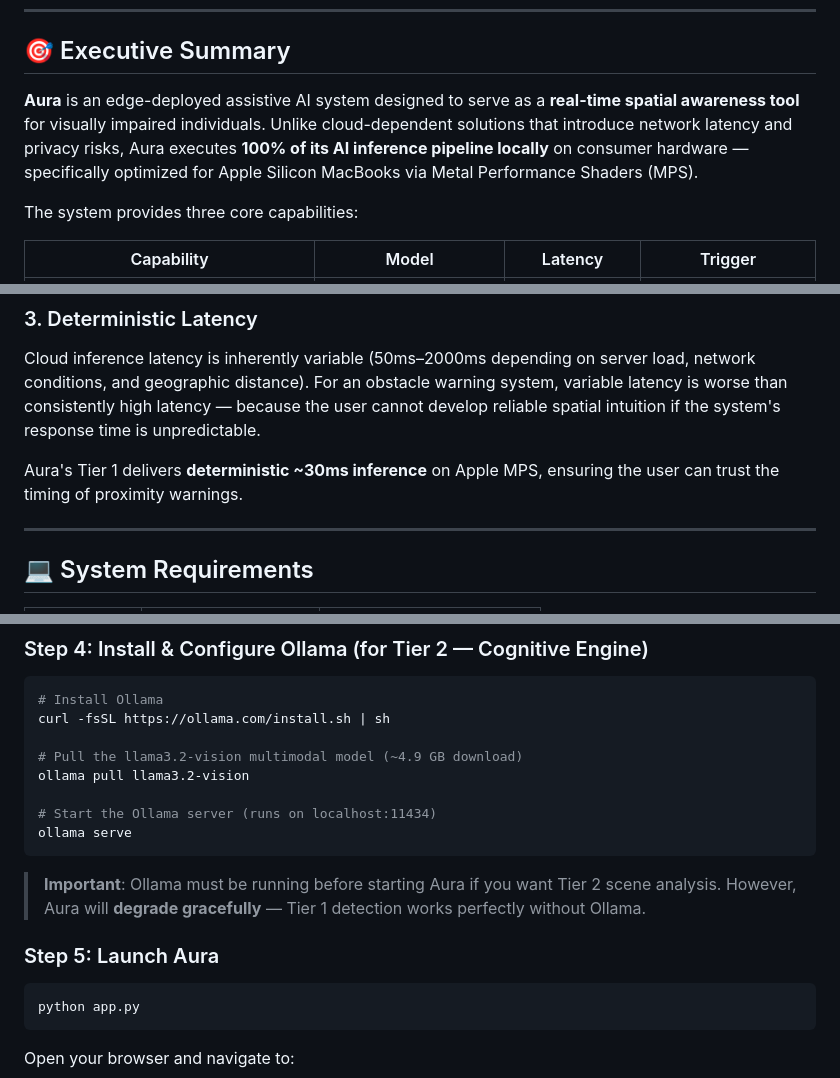
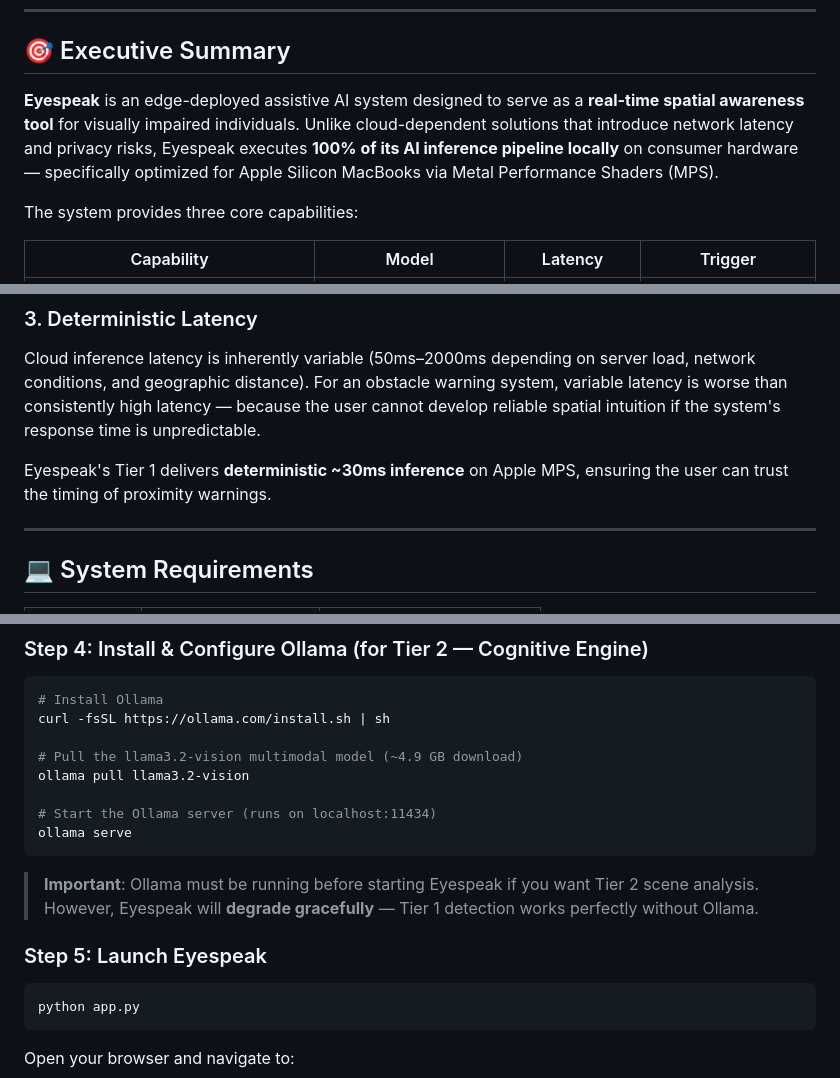
Before and after one commit to SujataPareek/EyeSpeak, a Markdown page: README.md, 3 parts joined by grey strips. GitHub-like rendering.

````diff
--- a/README.md
+++ b/README.md
@@ -34,7 +34,7 @@
 
 ## 🎯 Executive Summary
 
-**Aura** is an edge-deployed assistive AI system designed to serve as a **real-time spatial awareness tool** for visually impaired individuals. Unlike cloud-dependent solutions that introduce network latency and privacy risks, Aura executes **100% of its AI inference pipeline locally** on consumer hardware — specifically optimized for Apple Silicon MacBooks via Metal Performance Shaders (MPS).
+**Eyespeak** is an edge-deployed assistive AI system designed to serve as a **real-time spatial awareness tool** for visually impaired individuals. Unlike cloud-dependent solutions that introduce network latency and privacy risks, Eyespeak executes **100% of its AI inference pipeline locally** on consumer hardware — specifically optimized for Apple Silicon MacBooks via Metal Performance Shaders (MPS).
 
 The system provides three core capabilities:
 
@@ -152,7 +152,7 @@ This is critical because the environments where visually impaired users need the
 
 Cloud inference latency is inherently variable (50ms–2000ms depending on server load, network conditions, and geographic distance). For an obstacle warning system, variable latency is worse than consistently high latency — because the user cannot develop reliable spatial intuition if the system's response time is unpredictable.
 
-Aura's Tier 1 delivers **deterministic ~30ms inference** on Apple MPS, ensuring the user can trust the timing of proximity warnings.
+Eyespeak's Tier 1 delivers **deterministic ~30ms inference** on Apple MPS, ensuring the user can trust the timing of proximity warnings.
 
 ---
 
@@ -206,9 +206,9 @@ ollama pull llama3.2-vision
 ollama serve
 ```
 
-> **Important**: Ollama must be running before starting Aura if you want Tier 2 scene analysis. However, Aura will **degrade gracefully** — Tier 1 detection works perfectly without Ollama.
+> **Important**: Ollama must be running before starting Eyespeak if you want Tier 2 scene analysis. However, Eyespeak will **degrade gracefully** — Tier 1 detection works perfectly without Ollama.
 
-### Step 5: Launch Aura
+### Step 5: Launch Eyespeak
 
 ```bash
 python app.py
````
Also changed, not shown: other parts of README.md (+9 -9 lines).
